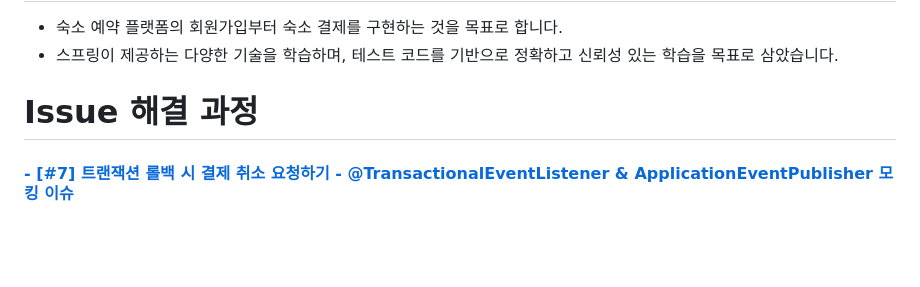
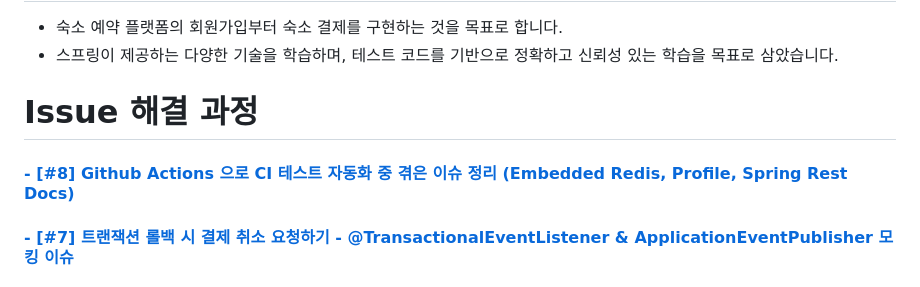
Before and after one commit to jonghyeok-97/airdnb, a Markdown page: README.md, the part around the change. Drawn GitHub-style; blank space fills up the shorter version.

Commit message:
[feat/#49] chore: 리드미 업데이트

```diff
--- a/README.md
+++ b/README.md
@@ -3,6 +3,7 @@
 - 스프링이 제공하는 다양한 기술을 학습하며, 테스트 코드를 기반으로 정확하고 신뢰성 있는 학습을 목표로 삼았습니다.
 
 # Issue 해결 과정
+#### [- [#8] Github Actions 으로 CI 테스트 자동화 중 겪은 이슈 정리 (Embedded Redis, Profile, Spring Rest Docs)](https://dkswhdgur246.tistory.com/73)
 #### [- [#7] 트랜잭션 롤백 시 결제 취소 요청하기 - @TransactionalEventListener & ApplicationEventPublisher 모킹 이슈](https://dkswhdgur246.tistory.com/72)
 #### [- [#6] RestTemplate 로깅 중 404 응답에 대한 FileNotFoundException 해결](https://dkswhdgur246.tistory.com/70)
 #### [- [#5] @Async 이메일 전송 고도화 : 재시도, 예외 처리, 테스트](https://dkswhdgur246.tistory.com/69)
```
